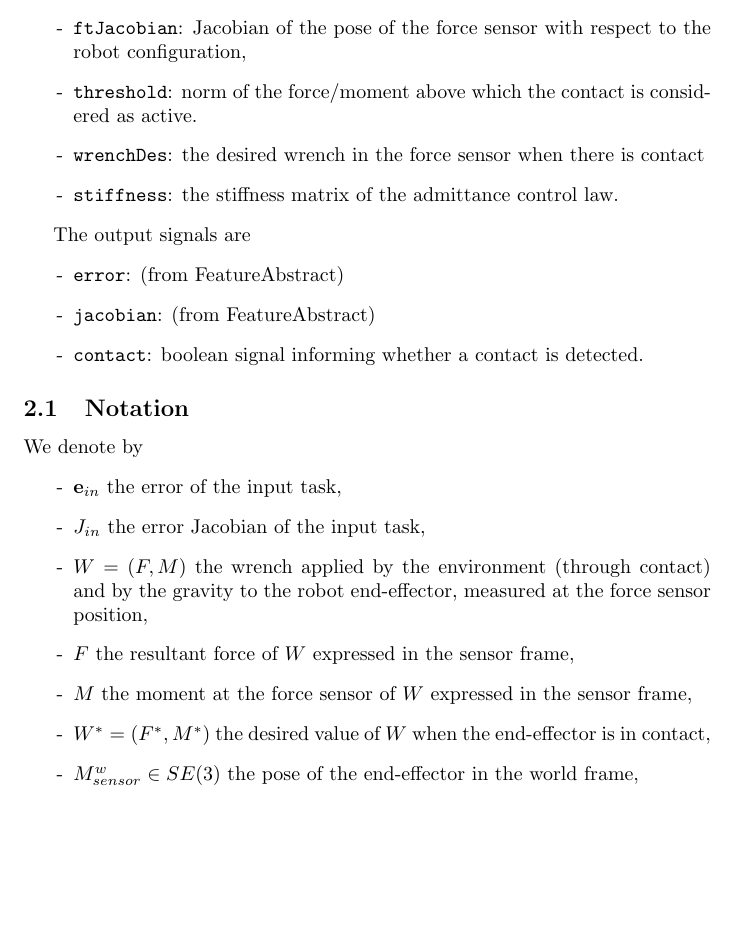
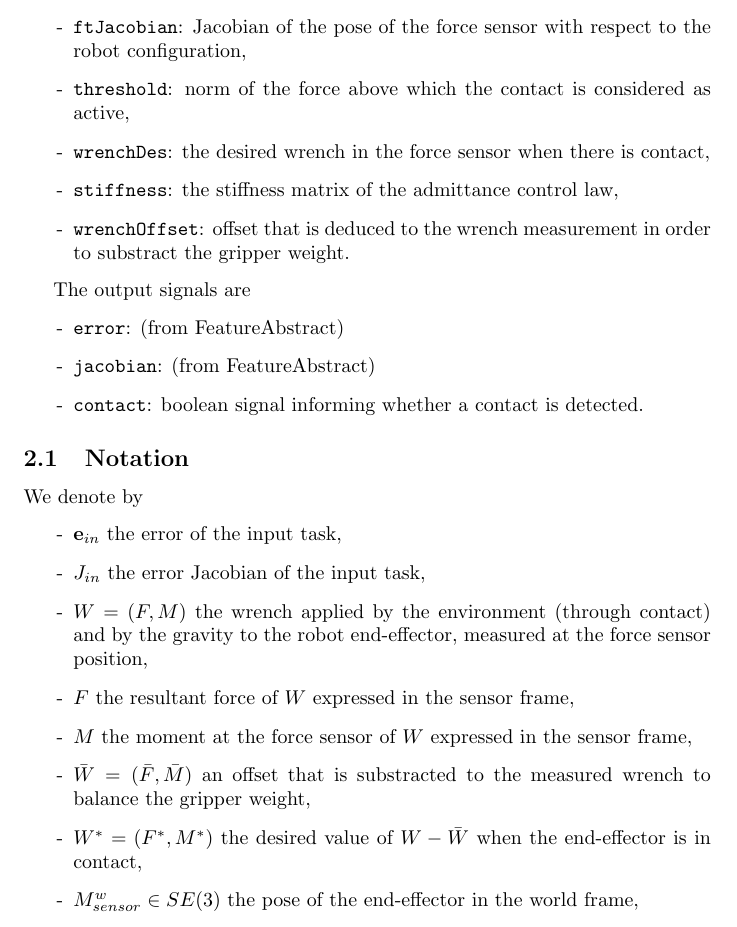
Before and after one commit to phanikiran1169/agimus-sot, a LaTeX document (doc/control.tex): part of page 4 of 6, cut so that both start at the same text, the shorter picture padded with empty space. Compiled offline with pdfLaTeX.

```diff
--- a/doc/control.tex
+++ b/doc/control.tex
@@ -15,8 +15,11 @@
 \newcommand\resultant{F}
 \newcommand\moment{M}
 \newcommand\wrenchdes{W^{*}}
+\newcommand\wrenchOffset{\bar{W}}
 \newcommand\resultantdes{F^{*}}
+\newcommand\resultantOffset{\bar{F}}
 \newcommand\momentdes{M^{*}}
+\newcommand\momentOffset{\bar{M}}
 \newcommand\conf{\mathbf{q}}
 \newcommand\dconf{\mathbf{\dot{q}}}
 \newcommand\error{\mathbf{e}}
@@ -110,11 +113,13 @@
 \item[-] \texttt{inputJacobian}: corresponding Jacobian,
 \item[-] \texttt{wrench}: wrench measured by the force sensor,
 \item[-] \texttt{ftJacobian}: Jacobian of the pose of the force sensor with respect to the robot configuration,
-\item[-] \texttt{threshold}: norm of the force/moment above which the contact is
-    considered as active.
+\item[-] \texttt{threshold}: norm of the force above which the contact is
+    considered as active,
 \item[-] \texttt{wrenchDes}: the desired wrench in the force sensor when
-  there is contact
-\item[-] \texttt{stiffness}: the stiffness matrix of the admittance control law.
+  there is contact,
+\item[-] \texttt{stiffness}: the stiffness matrix of the admittance control law,
+\item[-] \texttt{wrenchOffset}: offset that is deduced to the wrench measurement
+  in order to substract the gripper weight.
 \end{itemize}
 
 The output signals are
@@ -133,7 +138,8 @@
 \item[-] $\wrench = (\resultant, \moment)$ the wrench applied by the environment (through contact) and by the gravity to the robot end-effector, measured at the force sensor position,
 \item[-] $\resultant$ the resultant force of $\wrench$ expressed in the sensor frame,
 \item[-] $\moment$ the moment at the force sensor of $\wrench$ expressed in the sensor frame,
-\item[-] $\wrenchdes = (\resultantdes, \momentdes)$ the desired value of $\wrench$ when the end-effector is in contact,
+\item[-] $\wrenchOffset = (\resultantOffset,\momentOffset)$ an offset that is substracted to the measured wrench to balance the gripper weight,
+\item[-] $\wrenchdes = (\resultantdes, \momentdes)$ the desired value of $\wrench-\wrenchOffset$ when the end-effector is in contact,
 \item[-] $\oM{w}{sensor}\in SE(3)$ the pose of the end-effector in the world frame,
 \item[-] $\oM{w\ *}{sensor}\in SE(3)$ the pose of the end-effector that yields the desired wrench. We assume that such a pose exists.
 \item[-] $J_{sensor}$, the Jacobian of the force sensor pose with respect to the
```
Also changed, not shown: doc/control.tex (13 more changed lines), 2 other files.
